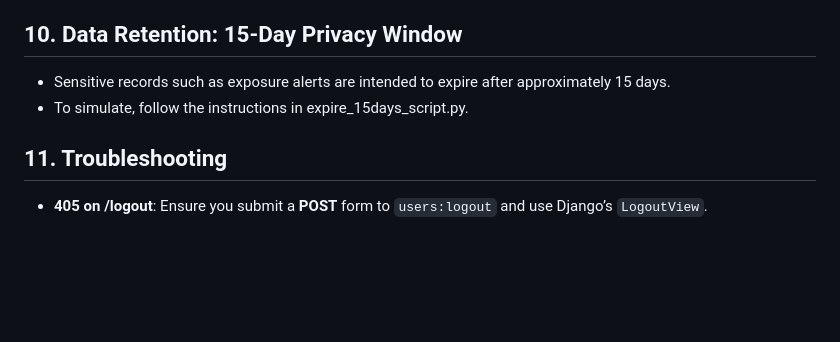
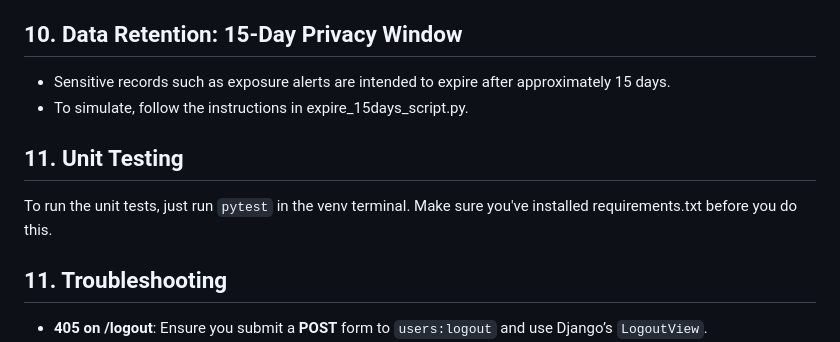
Before and after one commit to G1riChirag/Home-Services, a Markdown page: README.md, the part around the change. Drawn GitHub-style; blank space fills up the shorter version.

Commit message:
Add unit testing instructions to README

````diff
--- a/README.md
+++ b/README.md
@@ -174,6 +174,10 @@ Regular users cannot access the admin portal and cannot create or modify service
 - Sensitive records such as exposure alerts are intended to expire after approximately 15 days.
 - To simulate, follow the instructions in expire_15days_script.py.
 
+## 11. Unit Testing
+To run the unit tests, just run ```pytest``` in the venv terminal.
+Make sure you've installed requirements.txt before you do this.
+
 ## 11. Troubleshooting
 
 - **405 on /logout**: Ensure you submit a **POST** form to `users:logout` and use Django’s `LogoutView`.
````
